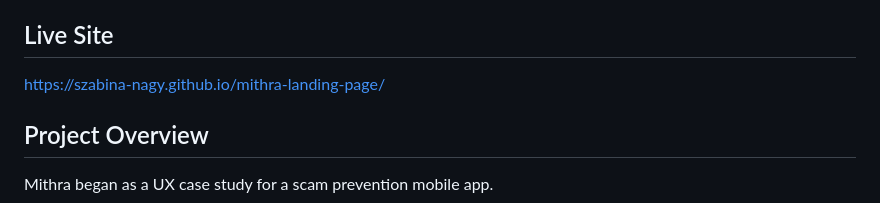
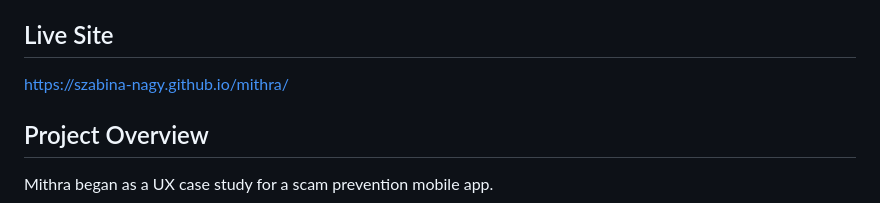
Before and after one commit to szabina-nagy/mithra-landing-page, a Markdown page: README.md, the part around the change. GitHub-like rendering.

Commit message:
Update live site URL in README

```diff
--- a/README.md
+++ b/README.md
@@ -8,7 +8,7 @@ Mithra originally began as a fully designed mobile app UX case study in Figma. T
 
 ## Live Site
 
-https://szabina-nagy.github.io/mithra-landing-page/
+https://szabina-nagy.github.io/mithra/
 
 ## Project Overview
 
```
